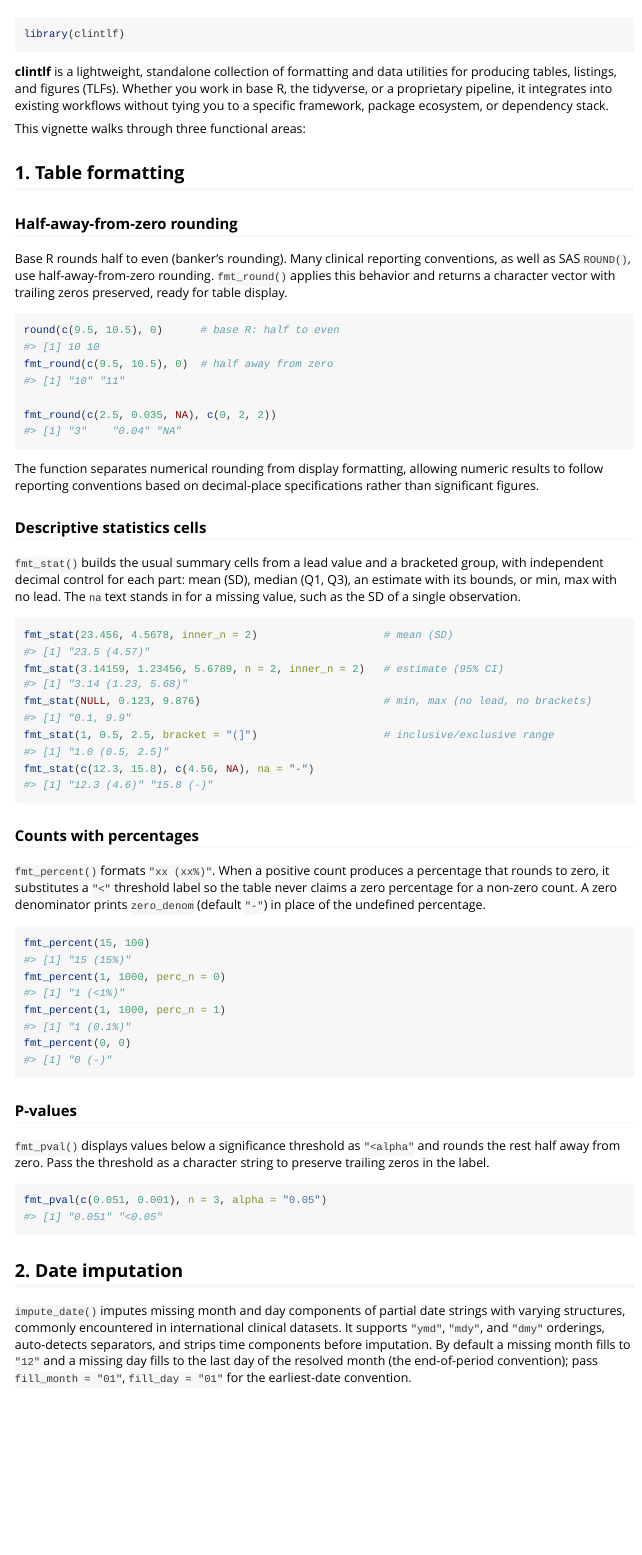
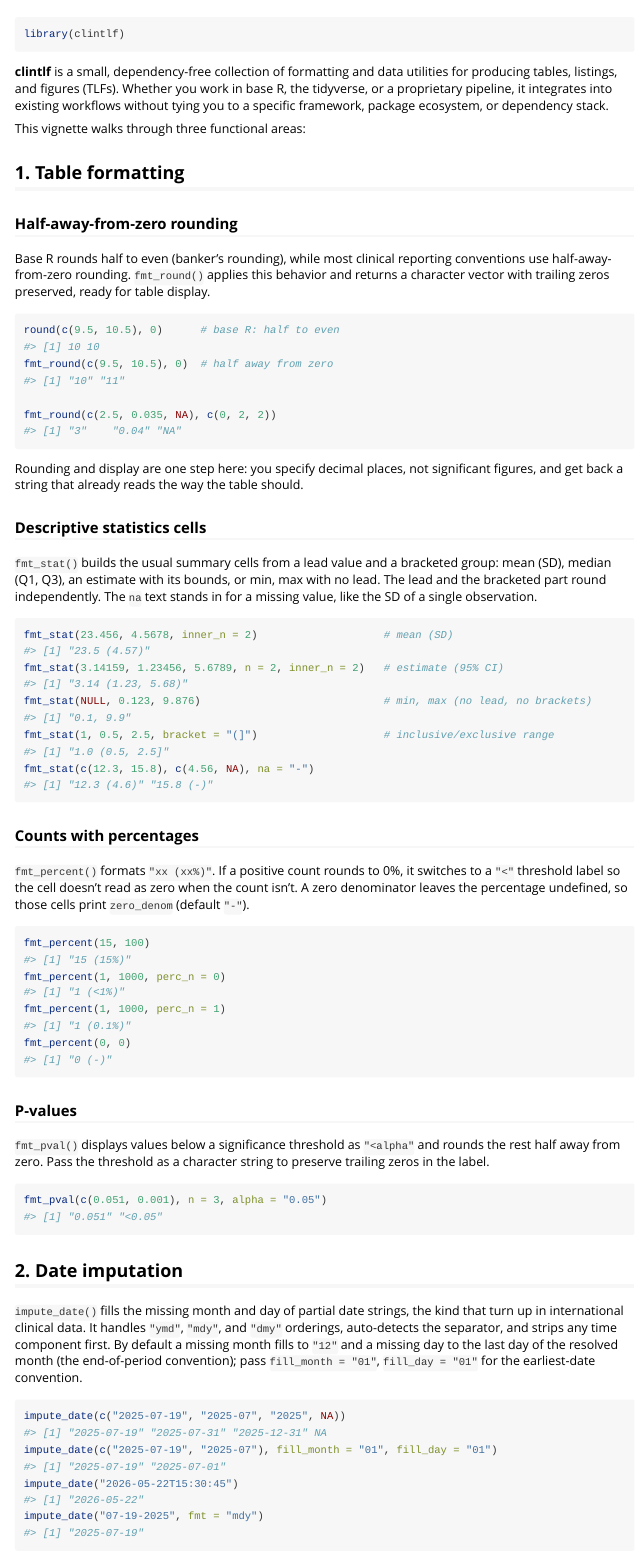
Before and after one commit to kiheunch/clintlf, an R Markdown document (vignettes/clintlf.Rmd): the page in a window 1100 px wide, from 60 px down. Rendered offline with R 4.5, knitr and Pandoc, with nearby package versions.

Commit message:
wordings

````diff
--- a/vignettes/clintlf.Rmd
+++ b/vignettes/clintlf.Rmd
@@ -18,7 +18,7 @@
 library(clintlf)
 ```
 
-**clintlf** is a lightweight, standalone collection of formatting and data
+**clintlf** is a small, dependency-free collection of formatting and data
 utilities for producing tables, listings, and figures (TLFs). Whether you work
 in base R, the tidyverse, or a proprietary pipeline, it integrates into
 existing workflows without tying you to a specific framework, package
@@ -30,10 +30,10 @@
 
 ### Half-away-from-zero rounding
 
-Base R rounds half to even (banker's rounding). Many clinical reporting
-conventions, as well as SAS `ROUND()`, use half-away-from-zero rounding.
-`fmt_round()` applies this behavior and returns a character vector with trailing
-zeros preserved, ready for table display.
+Base R rounds half to even (banker's rounding), while most clinical reporting
+conventions use half-away-from-zero rounding. `fmt_round()` applies this
+behavior and returns a character vector with trailing zeros preserved, ready
+for table display.
 
 ```{r}
 round(c(9.5, 10.5), 0)      # base R: half to even
@@ -42,16 +42,16 @@
 fmt_round(c(2.5, 0.035, NA), c(0, 2, 2))
 ```
 
-The function separates numerical rounding from display formatting, allowing
-numeric results to follow reporting conventions based on decimal-place
-specifications rather than significant figures.
+Rounding and display are one step here: you specify decimal places, not
+significant figures, and get back a string that already reads the way the table
+should.
 
 ### Descriptive statistics cells
 
 `fmt_stat()` builds the usual summary cells from a lead value and a bracketed
-group, with independent decimal control for each part: mean (SD), median
-(Q1, Q3), an estimate with its bounds, or min, max with no lead. The `na`
-text stands in for a missing value, such as the SD of a single observation.
+group: mean (SD), median (Q1, Q3), an estimate with its bounds, or min, max with
+no lead. The lead and the bracketed part round independently. The `na` text
+stands in for a missing value, like the SD of a single observation.
 
 ```{r}
 fmt_stat(23.456, 4.5678, inner_n = 2)                    # mean (SD)
@@ -63,10 +63,10 @@
 
 ### Counts with percentages
 
-`fmt_percent()` formats `"xx (xx%)"`. When a positive count produces a
-percentage that rounds to zero, it substitutes a `"<"` threshold label so the
-table never claims a zero percentage for a non-zero count. A zero denominator
-prints `zero_denom` (default `"-"`) in place of the undefined percentage.
+`fmt_percent()` formats `"xx (xx%)"`. If a positive count rounds to 0%, it
+switches to a `"<"` threshold label so the cell doesn't read as zero when the
+count isn't. A zero denominator leaves the percentage undefined, so those cells
+print `zero_denom` (default `"-"`).
 
 ```{r}
 fmt_percent(15, 100)
@@ -87,9 +87,9 @@
 
 ## 2. Date imputation
 
-`impute_date()` imputes missing month and day components of partial date
-strings with varying structures, commonly encountered in international clinical
-datasets. It supports `"ymd"`, `"mdy"`, and `"dmy"` orderings, auto-detects
-separators, and strips time components before imputation. By default a missing
-month fills to `"12"` and a missing day fills to the last day of the resolved
-month (the end-of-period convention); pass `fill_month = "01"`, `fill_day = "01"`
+`impute_date()` fills the missing month and day of partial date strings, the
+kind that turn up in international clinical data. It handles `"ymd"`, `"mdy"`,
+and `"dmy"` orderings, auto-detects the separator, and strips any time component
+first. By default a missing month fills to `"12"` and a missing day to the last
+day of the resolved month (the end-of-period convention); pass
+`fill_month = "01"`, `fill_day = "01"` for the earliest-date convention.
````
Also changed, not shown: R/fmt_stat.R (+4 -4 lines), README.md, vignettes/clintlf.Rmd (1 more changed lines), 1 other file.
